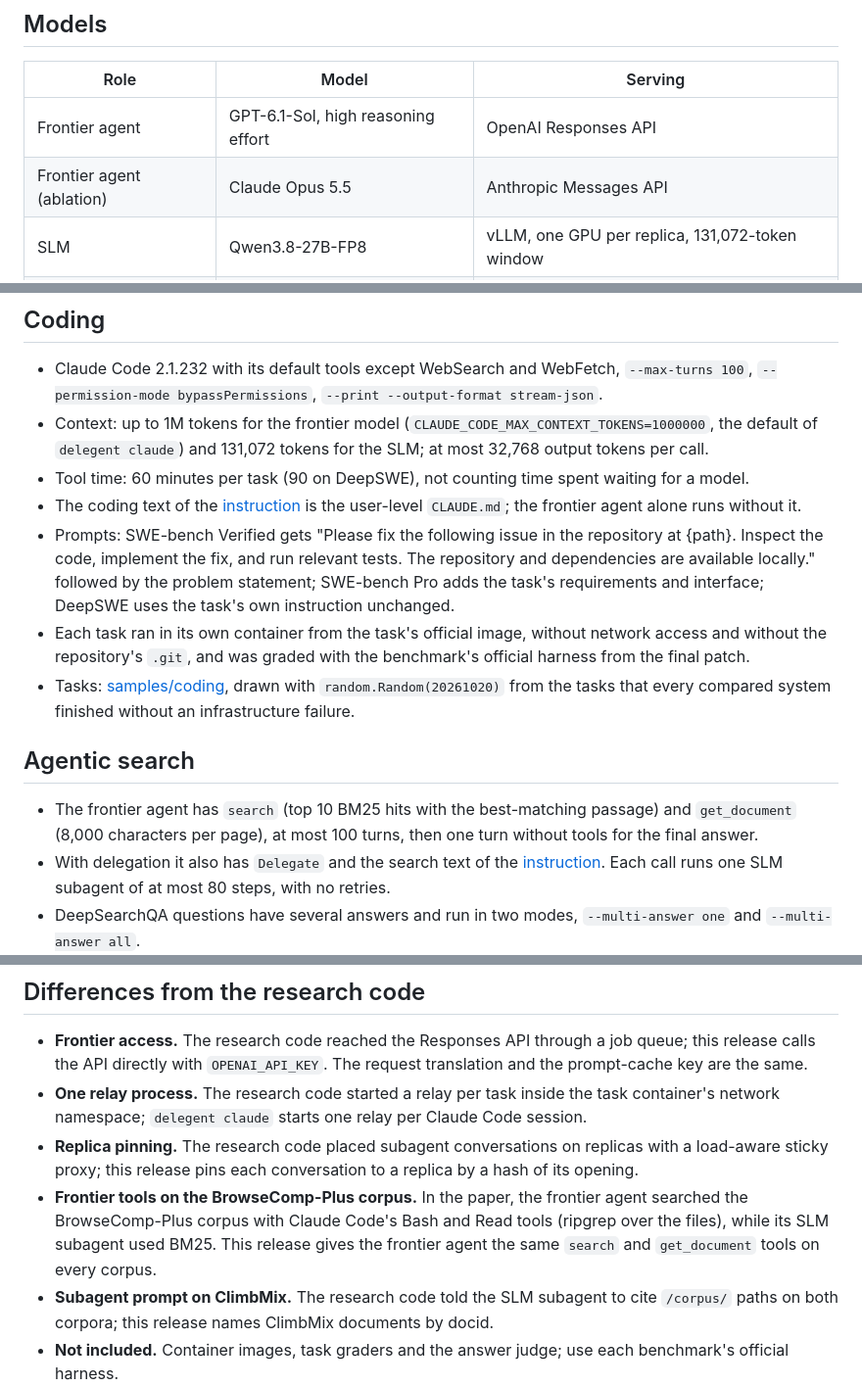
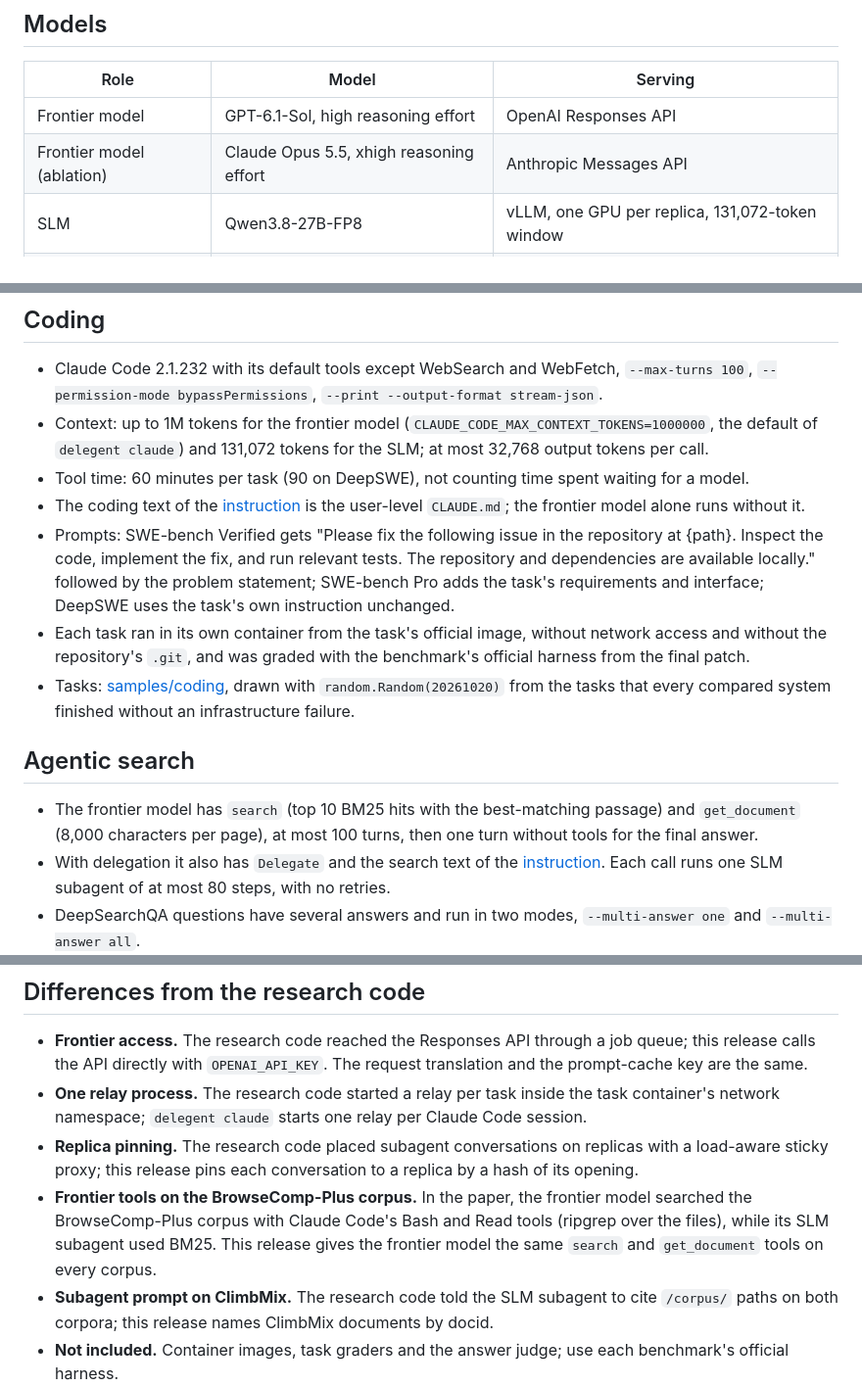
Before and after one commit to castorini/delegent, a Markdown page: REPRODUCING.md, 3 parts joined by grey strips. Shown at 98% size. GitHub-like rendering.

```diff
--- a/REPRODUCING.md
+++ b/REPRODUCING.md
@@ -8,8 +8,8 @@ harness itself and drops the cluster plumbing.
 
 | Role | Model | Serving |
 |---|---|---|
-| Frontier agent | GPT-6.1-Sol, high reasoning effort | OpenAI Responses API |
-| Frontier agent (ablation) | Claude Opus 5.5 | Anthropic Messages API |
+| Frontier model | GPT-6.1-Sol, high reasoning effort | OpenAI Responses API |
+| Frontier model (ablation) | Claude Opus 5.5, xhigh reasoning effort | Anthropic Messages API |
 | SLM | Qwen3.8-27B-FP8 | vLLM, one GPU per replica, 131,072-token window |
 | SLM | MiniCPM5-2B (coding only) | vLLM, one GPU per replica, 131,072-token window |
 
@@ -24,7 +24,7 @@ Qwen3.8-27B-FP8 answers without thinking, with temperature 0.7 and top-p 0.8.
   `delegent claude`) and 131,072 tokens for the SLM; at most 32,768 output tokens per call.
 - Tool time: 60 minutes per task (90 on DeepSWE), not counting time spent waiting for a model.
 - The coding text of the [instruction](src/delegent/instructions/delegent.md) is the user-level `CLAUDE.md`; the
-  frontier agent alone runs without it.
+  frontier model alone runs without it.
 - Prompts: SWE-bench Verified gets "Please fix the following issue in the repository at {path}. Inspect the code,
   implement the fix, and run relevant tests. The repository and dependencies are available locally." followed by the
   problem statement; SWE-bench Pro adds the task's requirements and interface; DeepSWE uses the task's own
@@ -36,7 +36,7 @@ Qwen3.8-27B-FP8 answers without thinking, with temperature 0.7 and top-p 0.8.
 
 ## Agentic search
 
-- The frontier agent has `search` (top 10 BM25 hits with the best-matching passage) and `get_document` (8,000
+- The frontier model has `search` (top 10 BM25 hits with the best-matching passage) and `get_document` (8,000
   characters per page), at most 100 turns, then one turn without tools for the final answer.
 - With delegation it also has `Delegate` and the search text of the [instruction](src/delegent/instructions/delegent.md). Each call
   runs one SLM subagent of at most 80 steps, with no retries.
@@ -61,9 +61,9 @@ $0.0005 per task, which the paper's cost figures do not include.
   `delegent claude` starts one relay per Claude Code session.
 - **Replica pinning.** The research code placed subagent conversations on replicas with a load-aware sticky proxy;
   this release pins each conversation to a replica by a hash of its opening.
-- **Frontier tools on the BrowseComp-Plus corpus.** In the paper, the frontier agent searched the BrowseComp-Plus
+- **Frontier tools on the BrowseComp-Plus corpus.** In the paper, the frontier model searched the BrowseComp-Plus
   corpus with Claude Code's Bash and Read tools (ripgrep over the files), while its SLM subagent used BM25. This release
-  gives the frontier agent the same `search` and `get_document` tools on every corpus.
+  gives the frontier model the same `search` and `get_document` tools on every corpus.
 - **Subagent prompt on ClimbMix.** The research code told the SLM subagent to cite `/corpus/` paths on both corpora;
   this release names ClimbMix documents by docid.
 - **Not included.** Container images, task graders and the answer judge; use each benchmark's official harness.
```
Also changed, not shown: README.md (+86 -36 lines), assets/overview.png, assets/savings-vs-legwork.png, 5 other files.
